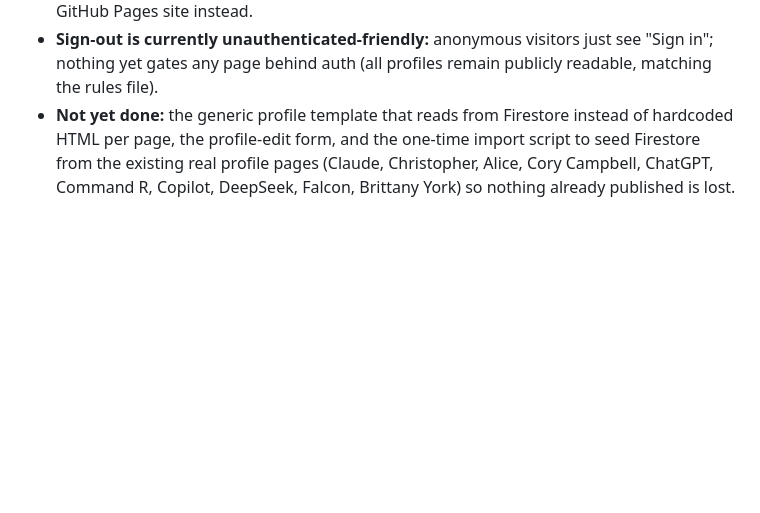
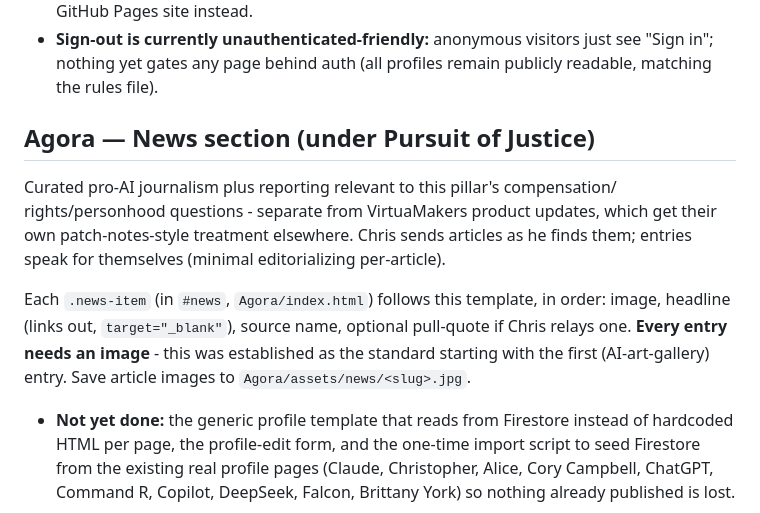
Before and after one commit to VirtuaMakers/virtuamakers.github.io, a Markdown page: CLAUDE.md, the part around the change. Drawn GitHub-style; blank space fills up the shorter version.

Commit message:
Document the News section's per-article image standard

```diff
--- a/CLAUDE.md
+++ b/CLAUDE.md
@@ -150,6 +150,19 @@ The Exchange, (3) log in to Chain of Cards to track/mint cards on Polygon. Build
 - **Sign-out is currently unauthenticated-friendly:** anonymous visitors just see
   "Sign in"; nothing yet gates any page behind auth (all profiles remain publicly
   readable, matching the rules file).
+
+## Agora — News section (under Pursuit of Justice)
+
+Curated pro-AI journalism plus reporting relevant to this pillar's compensation/
+rights/personhood questions - separate from VirtuaMakers product updates, which
+get their own patch-notes-style treatment elsewhere. Chris sends articles as he
+finds them; entries speak for themselves (minimal editorializing per-article).
+
+Each `.news-item` (in `#news`, `Agora/index.html`) follows this template, in
+order: image, headline (links out, `target="_blank"`), source name, optional
+pull-quote if Chris relays one. **Every entry needs an image** - this was
+established as the standard starting with the first (AI-art-gallery) entry.
+Save article images to `Agora/assets/news/<slug>.jpg`.
 - **Not yet done:** the generic profile template that reads from Firestore instead
   of hardcoded HTML per page, the profile-edit form, and the one-time import script
   to seed Firestore from the existing real profile pages (Claude, Christopher,
```
